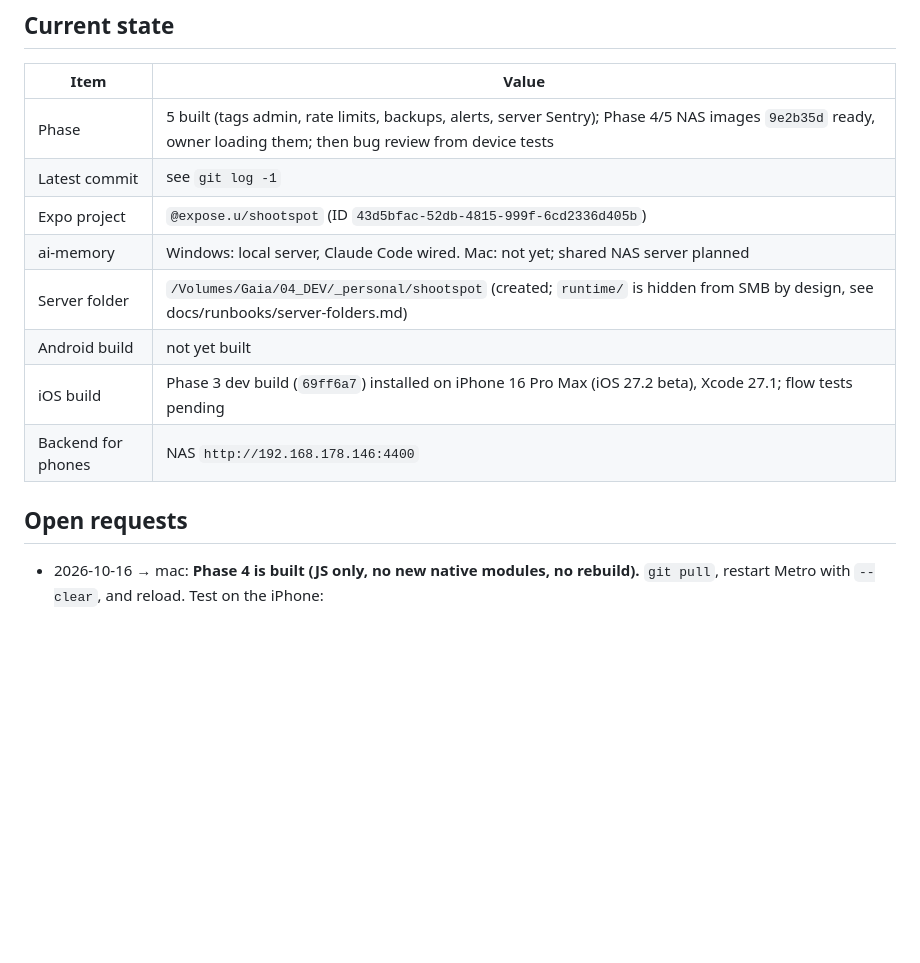
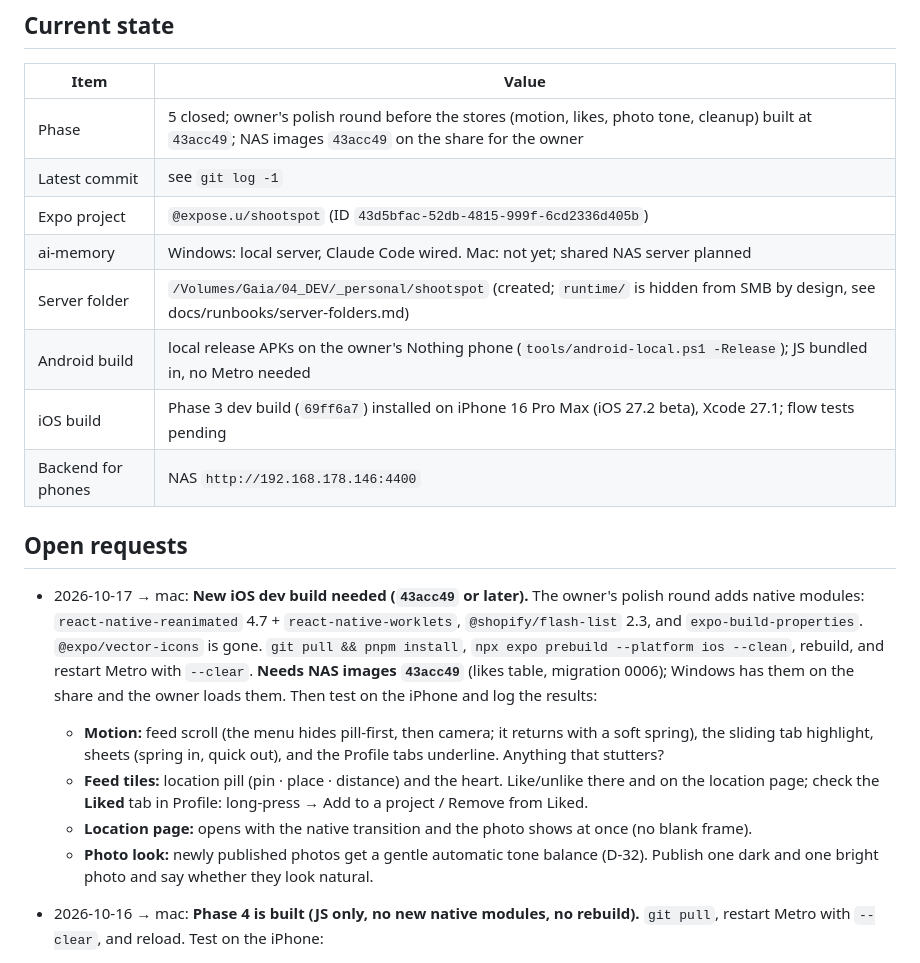
Before and after one commit to noobsaibot666/shootspot, a Markdown page: state/windows-macos-handoff.md, the part around the change. GitHub-like rendering; blank space fills up the shorter version.

Commit message:
state: polish round 43acc49 - NAS images, iOS rebuild request, HANDWORK 3.8/3.9
Co-Authored-By: Claude Opus 5.5 <noreply@anthropic.com>

```diff
--- a/state/windows-macos-handoff.md
+++ b/state/windows-macos-handoff.md
@@ -21,16 +21,22 @@ Rules:
 
 | Item               | Value                                                                                                                                                          |
 | ------------------ | -------------------------------------------------------------------------------------------------------------------------------------------------------------- |
-| Phase              | 5 built (tags admin, rate limits, backups, alerts, server Sentry); Phase 4/5 NAS images `9e2b35d` ready, owner loading them; then bug review from device tests |
+| Phase              | 5 closed; owner's polish round before the stores (motion, likes, photo tone, cleanup) built at `43acc49`; NAS images `43acc49` on the share for the owner |
 | Latest commit      | see `git log -1`                                                                                                                                               |
 | Expo project       | `@expose.u/shootspot` (ID `43d5bfac-52db-4815-999f-6cd2336d405b`)                                                                                              |
 | ai-memory          | Windows: local server, Claude Code wired. Mac: not yet; shared NAS server planned                                                                              |
 | Server folder      | `/Volumes/Gaia/04_DEV/_personal/shootspot` (created; `runtime/` is hidden from SMB by design, see docs/runbooks/server-folders.md)                             |
-| Android build      | not yet built                                                                                                                                                  |
+| Android build      | local release APKs on the owner's Nothing phone (`tools/android-local.ps1 -Release`); JS bundled in, no Metro needed                                          |
 | iOS build          | Phase 3 dev build (`69ff6a7`) installed on iPhone 16 Pro Max (iOS 27.2 beta), Xcode 27.1; flow tests pending                                                   |
 | Backend for phones | NAS `http://192.168.178.146:4400`                                                                                                                              |
 
 ## Open requests
+
+- 2026-10-17 → mac: **New iOS dev build needed (`43acc49` or later).** The owner's polish round adds native modules: `react-native-reanimated` 4.7 + `react-native-worklets`, `@shopify/flash-list` 2.3, and `expo-build-properties`. `@expo/vector-icons` is gone. `git pull && pnpm install`, `npx expo prebuild --platform ios --clean`, rebuild, and restart Metro with `--clear`. **Needs NAS images `43acc49`** (likes table, migration 0006); Windows has them on the share and the owner loads them. Then test on the iPhone and log the results:
+  - **Motion:** feed scroll (the menu hides pill-first, then camera; it returns with a soft spring), the sliding tab highlight, sheets (spring in, quick out), and the Profile tabs underline. Anything that stutters?
+  - **Feed tiles:** location pill (pin · place · distance) and the heart. Like/unlike there and on the location page; check the **Liked** tab in Profile: long-press → Add to a project / Remove from Liked.
+  - **Location page:** opens with the native transition and the photo shows at once (no blank frame).
+  - **Photo look:** newly published photos get a gentle automatic tone balance (D-32). Publish one dark and one bright photo and say whether they look natural.
 
 - 2026-10-16 → mac: **Phase 4 is built (JS only, no new native modules, no rebuild).** `git pull`, restart Metro with `--clear`, and reload. Test on the iPhone:
   - the floating Feed · Map · Profile bar and the camera button
```
Also changed, not shown: docs/HANDWORK.md (+4 -1 lines).
